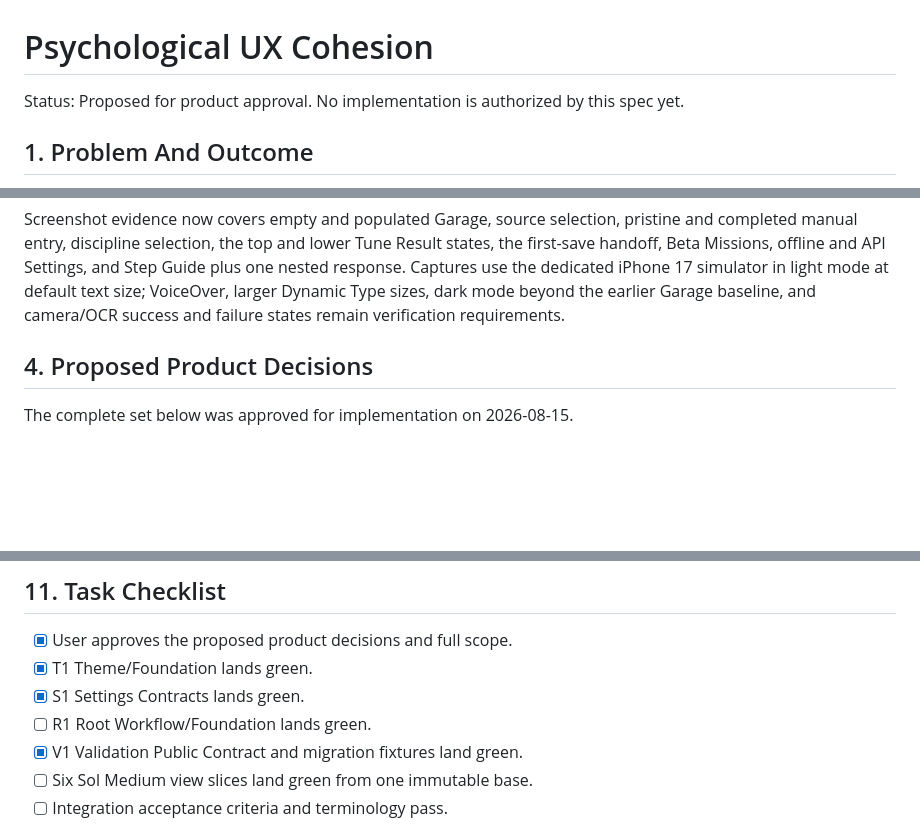
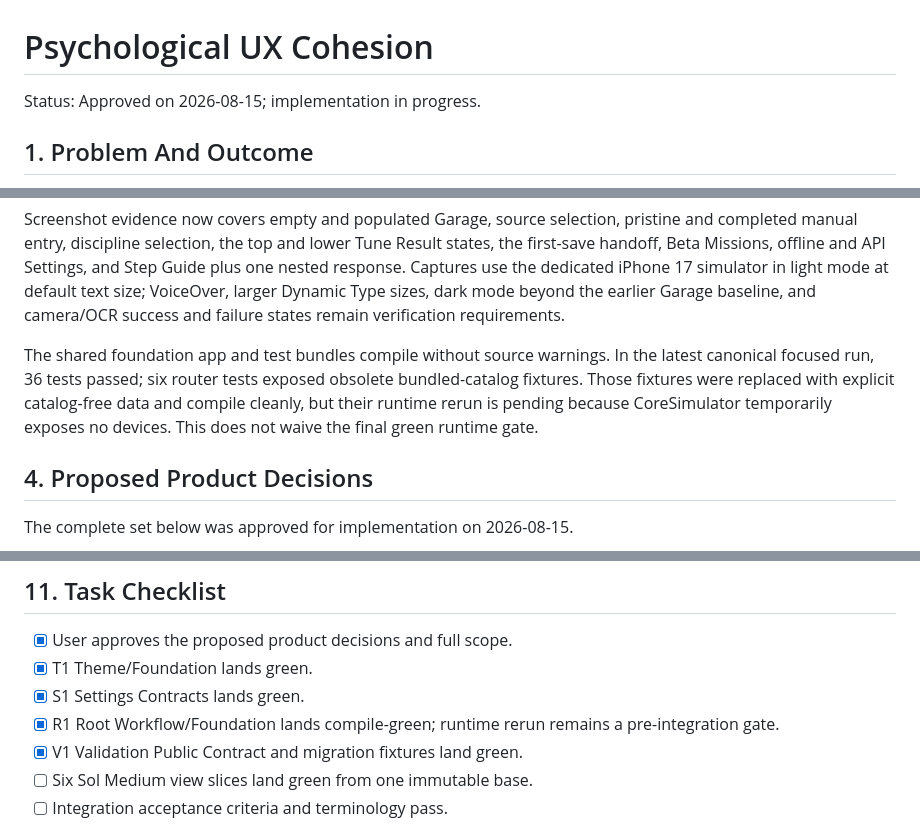
Before and after one commit to Sankofa06/ForzAdvisor, a Markdown page: docs/specs/psychological-ux-cohesion.md, 3 parts joined by grey strips. GitHub-like rendering; blank space fills up the shorter version.

Commit message:
Record root UX foundation status

```diff
--- a/docs/specs/psychological-ux-cohesion.md
+++ b/docs/specs/psychological-ux-cohesion.md
@@ -1,6 +1,6 @@
 # Psychological UX Cohesion
 
-Status: Proposed for product approval. No implementation is authorized by this spec yet.
+Status: Approved on 2026-08-15; implementation in progress.
 
 ## 1. Problem And Outcome
 
@@ -40,6 +40,8 @@ Canonical flow:
 - `TuneResultView.swift`, root workflow files, and several evidence/review files exceed the PRD's 350-line limit.
 
 Screenshot evidence now covers empty and populated Garage, source selection, pristine and completed manual entry, discipline selection, the top and lower Tune Result states, the first-save handoff, Beta Missions, offline and API Settings, and Step Guide plus one nested response. Captures use the dedicated iPhone 17 simulator in light mode at default text size; VoiceOver, larger Dynamic Type sizes, dark mode beyond the earlier Garage baseline, and camera/OCR success and failure states remain verification requirements.
+
+The shared foundation app and test bundles compile without source warnings. In the latest canonical focused run, 36 tests passed; six router tests exposed obsolete bundled-catalog fixtures. Those fixtures were replaced with explicit catalog-free data and compile cleanly, but their runtime rerun is pending because CoreSimulator temporarily exposes no devices. This does not waive the final green runtime gate.
 
 ## 4. Proposed Product Decisions
 
@@ -212,7 +214,7 @@ Rollback is commit-based for non-persistent view slices. Validation schema v2 is
 - [x] User approves the proposed product decisions and full scope.
 - [x] T1 Theme/Foundation lands green.
 - [x] S1 Settings Contracts lands green.
-- [ ] R1 Root Workflow/Foundation lands green.
+- [x] R1 Root Workflow/Foundation lands compile-green; runtime rerun remains a pre-integration gate.
 - [x] V1 Validation Public Contract and migration fixtures land green.
 - [ ] Six Sol Medium view slices land green from one immutable base.
 - [ ] Integration acceptance criteria and terminology pass.
```
